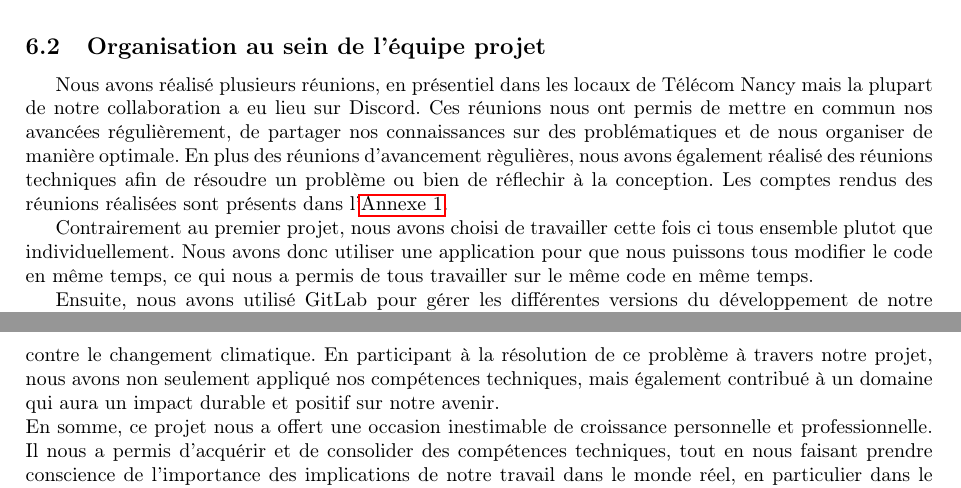
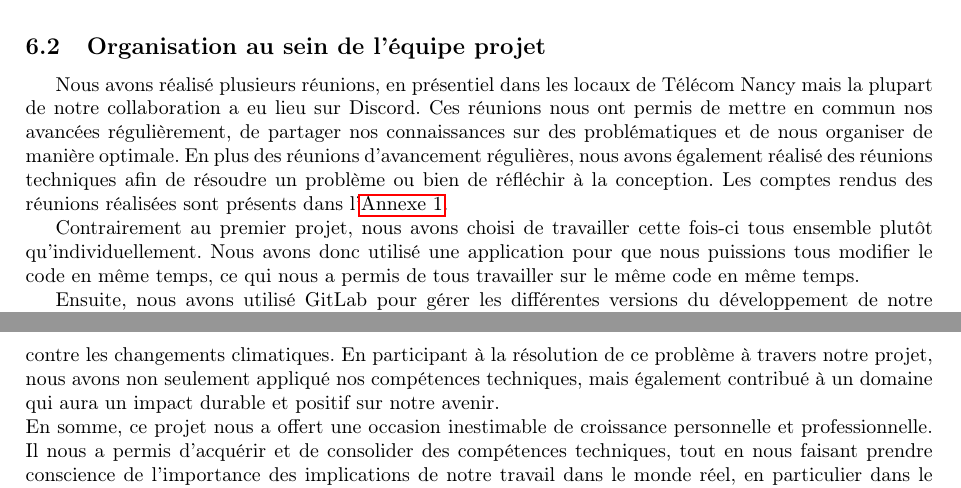
Before and after one commit to kour0/GPSElectricCar, a LaTeX document (doc/livrable/rapport.tex): two parts of pages 9 and 14 of 14, joined at a grey line, cut so that both start at the same text. Compiled offline with pdfLaTeX.

Commit message:
correction fautes
Former-commit-id: a92156755074da8a0f7e1cb12d2c4ebe2322b887

```diff
--- a/doc/livrable/rapport.tex
+++ b/doc/livrable/rapport.tex
@@ -379,11 +379,11 @@ Ces personnes constituent les parties prenantes de notre projet ainsi que les ac
 \end{figure}
 \subsection{Organisation au sein de l’équipe projet}
 Nous avons réalisé plusieurs réunions, en présentiel dans les locaux de Télécom Nancy mais la plupart de notre collaboration a eu lieu sur Discord. Ces réunions nous ont permis de mettre en commun nos avancées régulièrement, de partager nos connaissances sur des problématiques et de nous organiser de manière optimale.
-En plus des réunions d'avancement règulières, nous avons également réalisé des réunions techniques afin de résoudre un problème ou bien de réflechir à la conception.
+En plus des réunions d'avancement régulières, nous avons également réalisé des réunions techniques afin de résoudre un problème ou bien de réfléchir à la conception.
 Les comptes rendus des réunions réalisées sont présents dans l’\hyperlink{annexe1}{Annexe 1}.
 
-Contrairement au premier projet, nous avons choisi de travailler cette fois ci tous ensemble plutot que individuellement. Nous avons donc utiliser une
-application pour que nous puissons tous modifier le code en même temps, ce qui nous a permis de tous travailler sur le même code en même temps.
+Contrairement au premier projet, nous avons choisi de travailler cette fois-ci tous ensemble plutôt qu'individuellement. Nous avons donc utilisé une
+application pour que nous puissions tous modifier le code en même temps, ce qui nous a permis de tous travailler sur le même code en même temps.
 
 Ensuite, nous avons utilisé GitLab pour gérer les différentes versions du développement de notre application, ainsi que les différentes
 branches nous permettant de travailler simultanément sans conflit.
@@ -487,7 +487,7 @@ En conclusion, ce projet s'est révélé être une expérience d'apprentissage e
 \newline
 En travaillant sur un problème réel - l'optimisation du placement des stations de charge pour véhicules électriques - nous avons pu saisir l'importance des implications de notre travail. Cela a ajouté une dimension plus large à notre apprentissage, en nous faisant comprendre comment les compétences techniques que nous avons acquises peuvent avoir un impact sur des questions d'une grande pertinence sociétale, comme la transition vers une mobilité plus durable.
 \newline
-De plus, la mise en évidence des enjeux de l'énergie durable dans notre projet nous a permis de nous immerger dans un secteur d'une importance cruciale pour l'avenir de notre société. L'efficacité de la distribution de l'énergie, en particulier pour les véhicules électriques, est une question clé dans la lutte contre le changement climatique. En participant à la résolution de ce problème à travers notre projet, nous avons non seulement appliqué nos compétences techniques, mais également contribué à un domaine qui aura un impact durable et positif sur notre avenir.
+De plus, la mise en évidence des enjeux de l'énergie durable dans notre projet nous a permis de nous immerger dans un secteur d'une importance cruciale pour l'avenir de notre société. L'efficacité de la distribution de l'énergie, en particulier pour les véhicules électriques, est une question clé dans la lutte contre les changements climatiques. En participant à la résolution de ce problème à travers notre projet, nous avons non seulement appliqué nos compétences techniques, mais également contribué à un domaine qui aura un impact durable et positif sur notre avenir.
 \newline
 En somme, ce projet nous a offert une occasion inestimable de croissance personnelle et professionnelle. Il nous a permis d'acquérir et de consolider des compétences techniques, tout en nous faisant prendre conscience de l'importance des implications de notre travail dans le monde réel, en particulier dans le domaine de la mobilité et de l'énergie durables.
 
```
Also changed, not shown: doc/livrable/rapport.tex (4 more changed lines).
